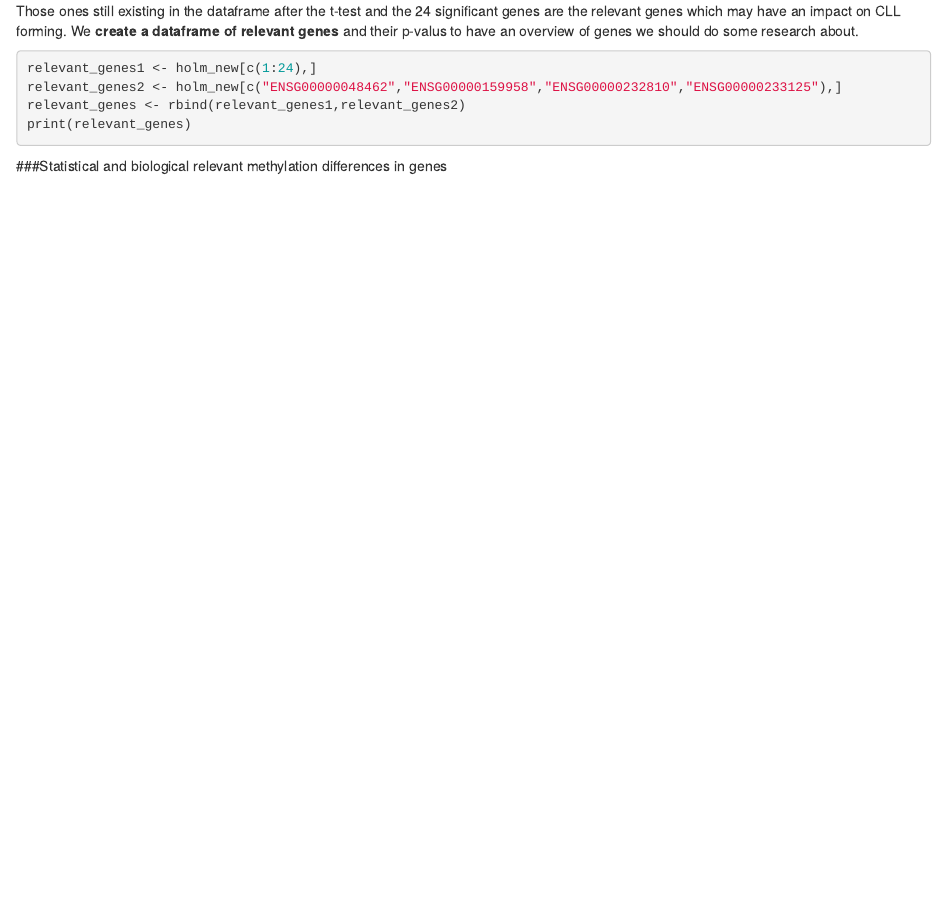
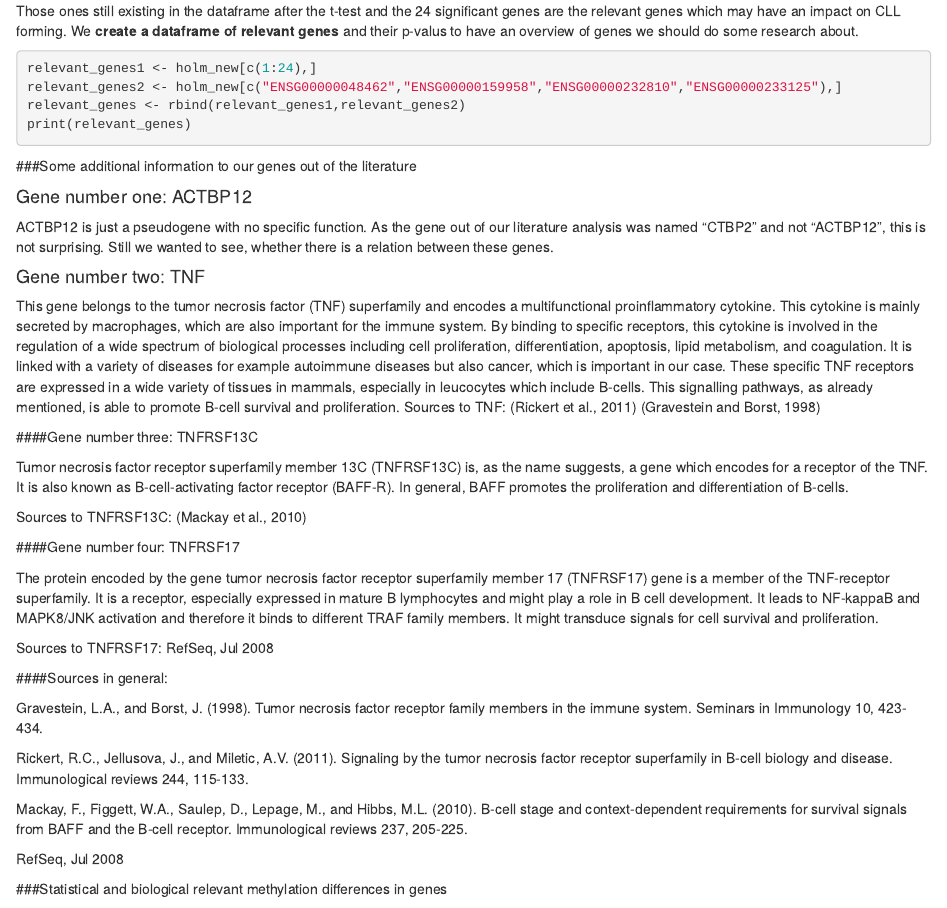
Before and after one commit to bcivitoglu/project-05-group-04, an R Markdown document (Markdown.Rmd): the page in a window 1100 px wide, from 13420 px down. Rendered offline with R 4.5, knitr and Pandoc, with nearby package versions; the code chunks are not run, so their results and figures are left out.

Commit message:
Added the text to our literature genes after t test

````diff
--- a/Markdown.Rmd
+++ b/Markdown.Rmd
@@ -729,6 +729,45 @@ relevant_genes <- rbind(relevant_genes1,relevant_genes2)
 print(relevant_genes)
 ```
 
+###Some additional information to our genes out of the literature
+
+#### Gene number one: ACTBP12
+
+ACTBP12 is just a pseudogene with no specific function. As the gene out of our literature analysis was named “CTBP2” and not “ACTBP12”, this is not surprising. Still we wanted to see, whether there is a relation between these genes.
+
+#### Gene number two: TNF
+
+This gene belongs to the tumor necrosis factor (TNF) superfamily and encodes a multifunctional proinflammatory cytokine. This cytokine is mainly secreted by macrophages, which are also important for the immune system. By binding to specific receptors, this cytokine is involved in the regulation of a wide spectrum of biological processes including cell proliferation, differentiation, apoptosis, lipid metabolism, and coagulation. It is linked with a variety of diseases for example autoimmune diseases but also cancer, which is important in our case.
+These specific TNF receptors are expressed in a wide variety of tissues in mammals, especially in leucocytes which include B-cells.
+This signalling pathways, as already mentioned, is able to promote B-cell survival and proliferation.
+Sources to TNF:
+(Rickert et al., 2011)
+(Gravestein and Borst, 1998)
+
+####Gene number three: TNFRSF13C
+
+Tumor necrosis factor receptor superfamily member 13C (TNFRSF13C) is, as the name suggests, a gene which encodes for a receptor of the TNF. It is also known as B-cell-activating factor receptor (BAFF-R). In general, BAFF promotes the proliferation and differentiation of B-cells.
+
+Sources to TNFRSF13C:
+(Mackay et al., 2010)
+
+####Gene number four: TNFRSF17
+
+The protein encoded by the gene tumor necrosis factor receptor superfamily member 17 (TNFRSF17) gene is a member of the TNF-receptor superfamily. It is a receptor, especially expressed in mature B lymphocytes and might play a role in B cell development. It leads to NF-kappaB and MAPK8/JNK activation and therefore it binds to different TRAF family members. It might transduce signals for cell survival and proliferation.
+
+Sources to TNFRSF17:
+RefSeq, Jul 2008
+
+####Sources in general:
+
+Gravestein, L.A., and Borst, J. (1998). Tumor necrosis factor receptor family members in the immune system. Seminars in Immunology 10, 423-434.
+
+Rickert, R.C., Jellusova, J., and Miletic, A.V. (2011). Signaling by the tumor necrosis factor receptor superfamily in B-cell biology and disease. Immunological reviews 244, 115-133.
+
+Mackay, F., Figgett, W.A., Saulep, D., Lepage, M., and Hibbs, M.L. (2010). B-cell stage and context-dependent requirements for survival signals from BAFF and the B-cell receptor. Immunological reviews 237, 205-225.
+
+RefSeq, Jul 2008
+
 
 ###Statistical and biological relevant methylation differences in genes
 
````
